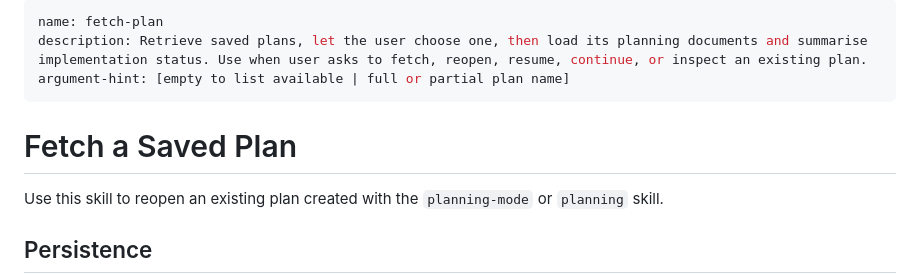
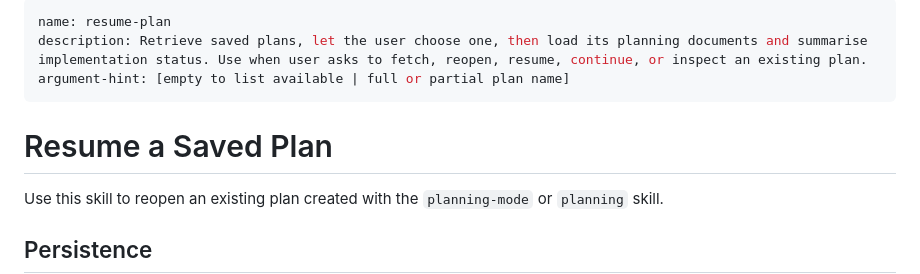
Before and after one commit to kimgoetzke/coding-agent-configs, a Markdown page: skills/resume-plan/SKILL.md, the part around the change. GitHub-like rendering.

```diff
--- a/skills/fetch-plan/SKILL.md
+++ b/skills/resume-plan/SKILL.md
@@ -1,10 +1,10 @@
 ---
-name: fetch-plan
+name: resume-plan
 description: Retrieve saved plans, let the user choose one, then load its planning documents and summarise implementation status. Use when user asks to fetch, reopen, resume, continue, or inspect an existing plan.
 argument-hint: [empty to list available | full or partial plan name]
 ---
 
-# Fetch a Saved Plan
+# Resume a Saved Plan
 
 Use this skill to reopen an existing plan created with the `planning-mode` or `planning` skill.
 
```
Also changed, not shown: README.md (+1 -1 lines), skills/improve-plan/SKILL.md (renamed from skills/improve-a-plan/SKILL.md, +2 -2 lines), assets/skills-overview.png, 3 other files.
